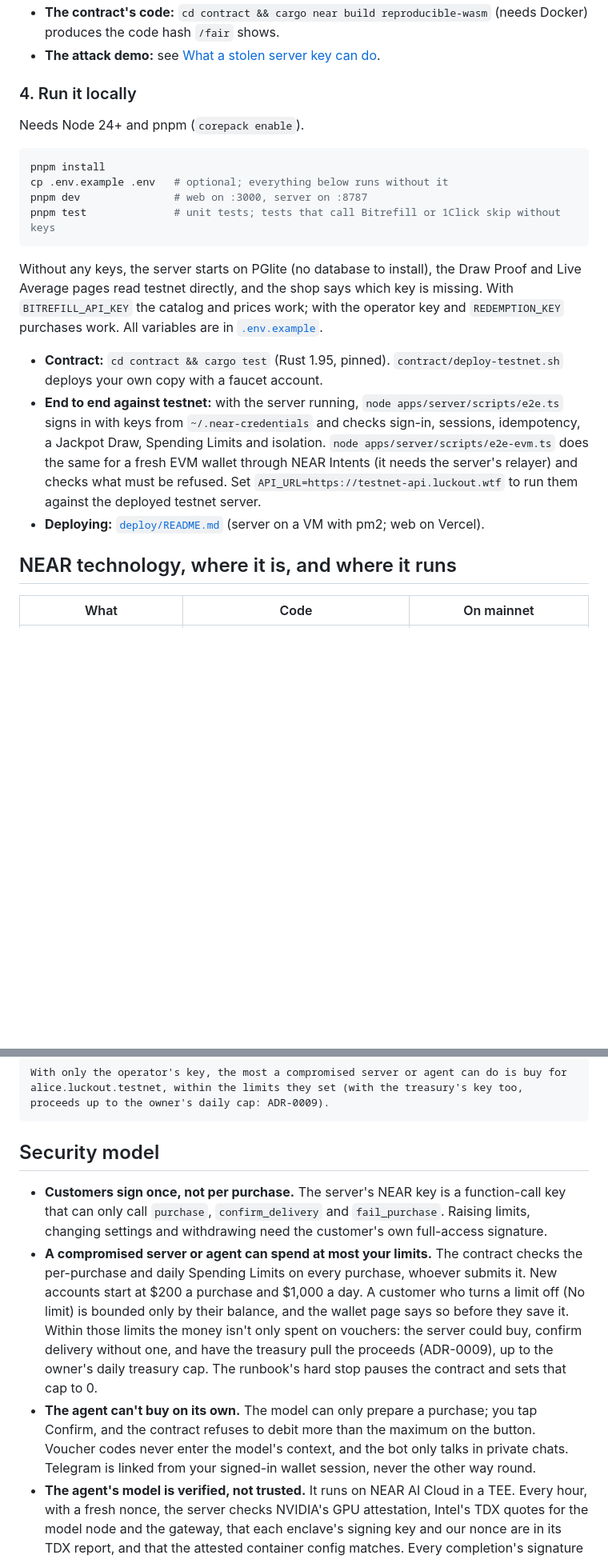
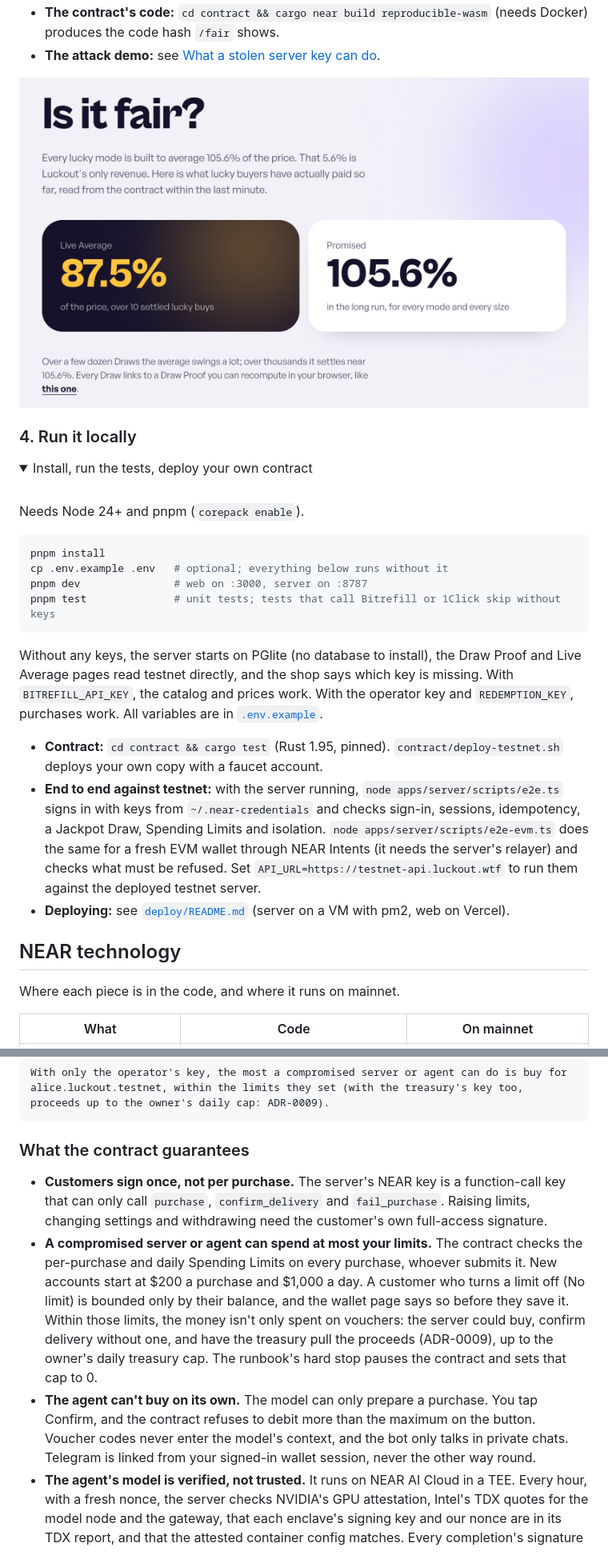
Before and after one commit to hrsh22/luckout, a Markdown page: README.md, 2 parts joined by grey strips. Shown at 80% size. GitHub-like rendering; pictures changed too: docs/images/fair.jpg (added); folded sections open; blank space fills up the shorter version.

````diff
--- a/README.md
+++ b/README.md
@@ -71,7 +119,14 @@ You need at least $1 of USDC (or another token) on a supported chain, plus that
 - **The contract's code:** `cd contract && cargo near build reproducible-wasm` (needs Docker) produces the code hash `/fair` shows.
 - **The attack demo:** see [What a stolen server key can do](#what-a-stolen-server-key-can-do).
 
+![The /fair page: the Live Average read from the contract, next to the promised 105.6%](docs/images/fair.jpg)
+
 ### 4. Run it locally
+
+<details>
+<summary>Install, run the tests, deploy your own contract</summary>
+
+<br />
 
 Needs Node 24+ and pnpm (`corepack enable`).
 
@@ -82,13 +137,17 @@ pnpm dev               # web on :3000, server on :8787
 pnpm test              # unit tests; tests that call Bitrefill or 1Click skip without keys
 ```
 
-Without any keys, the server starts on PGlite (no database to install), the Draw Proof and Live Average pages read testnet directly, and the shop says which key is missing. With `BITREFILL_API_KEY` the catalog and prices work; with the operator key and `REDEMPTION_KEY` purchases work. All variables are in [`.env.example`](.env.example).
+Without any keys, the server starts on PGlite (no database to install), the Draw Proof and Live Average pages read testnet directly, and the shop says which key is missing. With `BITREFILL_API_KEY`, the catalog and prices work. With the operator key and `REDEMPTION_KEY`, purchases work. All variables are in [`.env.example`](.env.example).
 
 - **Contract:** `cd contract && cargo test` (Rust 1.95, pinned). `contract/deploy-testnet.sh` deploys your own copy with a faucet account.
 - **End to end against testnet:** with the server running, `node apps/server/scripts/e2e.ts` signs in with keys from `~/.near-credentials` and checks sign-in, sessions, idempotency, a Jackpot Draw, Spending Limits and isolation. `node apps/server/scripts/e2e-evm.ts` does the same for a fresh EVM wallet through NEAR Intents (it needs the server's relayer) and checks what must be refused. Set `API_URL=https://testnet-api.luckout.wtf` to run them against the deployed testnet server.
-- **Deploying:** [`deploy/README.md`](deploy/README.md) (server on a VM with pm2; web on Vercel).
+- **Deploying:** see [`deploy/README.md`](deploy/README.md) (server on a VM with pm2, web on Vercel).
 
-## NEAR technology, where it is, and where it runs
+</details>
+
+## NEAR technology
+
+Where each piece is in the code, and where it runs on mainnet.
 
 | What | Code | On mainnet |
 |---|---|---|
@@ -162,10 +263,10 @@ Attacker holds server.luckout.testnet's key. Victim alice.luckout.testnet: balan
 With only the operator's key, the most a compromised server or agent can do is buy for alice.luckout.testnet, within the limits they set (with the treasury's key too, proceeds up to the owner's daily cap: ADR-0009).
 ```
 
-## Security model
+### What the contract guarantees
 
 - **Customers sign once, not per purchase.** The server's NEAR key is a function-call key that can only call `purchase`, `confirm_delivery` and `fail_purchase`. Raising limits, changing settings and withdrawing need the customer's own full-access signature.
-- **A compromised server or agent can spend at most your limits.** The contract checks the per-purchase and daily Spending Limits on every purchase, whoever submits it. New accounts start at $200 a purchase and $1,000 a day. A customer who turns a limit off (No limit) is bounded only by their balance, and the wallet page says so before they save it. Within those limits the money isn't only spent on vouchers: the server could buy, confirm delivery without one, and have the treasury pull the proceeds (ADR-0009), up to the owner's daily treasury cap. The runbook's hard stop pauses the contract and sets that cap to 0.
-- **The agent can't buy on its own.** The model can only prepare a purchase; you tap Confirm, and the contract refuses to debit more than the maximum on the button. Voucher codes never enter the model's context, and the bot only talks in private chats. Telegram is linked from your signed-in wallet session, never the other way round.
+- **A compromised server or agent can spend at most your limits.** The contract checks the per-purchase and daily Spending Limits on every purchase, whoever submits it. New accounts start at $200 a purchase and $1,000 a day. A customer who turns a limit off (No limit) is bounded only by their balance, and the wallet page says so before they save it. Within those limits, the money isn't only spent on vouchers: the server could buy, confirm delivery without one, and have the treasury pull the proceeds (ADR-0009), up to the owner's daily treasury cap. The runbook's hard stop pauses the contract and sets that cap to 0.
+- **The agent can't buy on its own.** The model can only prepare a purchase. You tap Confirm, and the contract refuses to debit more than the maximum on the button. Voucher codes never enter the model's context, and the bot only talks in private chats. Telegram is linked from your signed-in wallet session, never the other way round.
 - **The agent's model is verified, not trusted.** It runs on NEAR AI Cloud in a TEE. Every hour, with a fresh nonce, the server checks NVIDIA's GPU attestation, Intel's TDX quotes for the model node and the gateway, that each enclave's signing key and our nonce are in its TDX report, and that the attested container config matches. Every completion's signature over the exact request and response bytes must recover to an attested key, or the reply and its Buy button are withheld. Without a passing check from the last two hours, the agent stays offline, and every failure alerts the admin chat (`Attestation.ts`).
 - **EVM wallets act only through NEAR Intents (ADR-0011).** `intents.near` checks your EVM signature and then calls our contract's `on_auth`. The contract accepts that call only from `intents.near` and only for `0x…` accounts, so NEAR-wallet customers don't depend on NEAR Intents at all. An EVM customer's withdrawal goes only to their own NEAR Intents account, never to an address the server picks, and the Intents account id is fixed in the contract's code. What you trust: NEAR Intents to say who signed. Your money already passes through it on every Top-Up and withdrawal. Only regular EVM accounts work, not smart-contract wallets, because NEAR Intents checks signatures by key recovery.
````
Also changed, not shown: other parts of README.md (+140 -44 lines), docs/plan.md (+1 -1 lines), docs/images/draw-proof.jpg (added), docs/images/hero.jpg (added).
